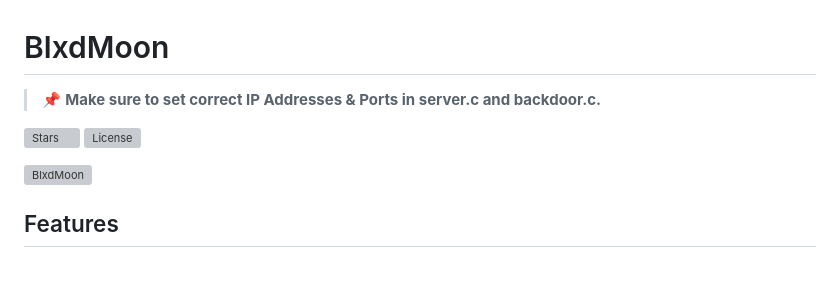
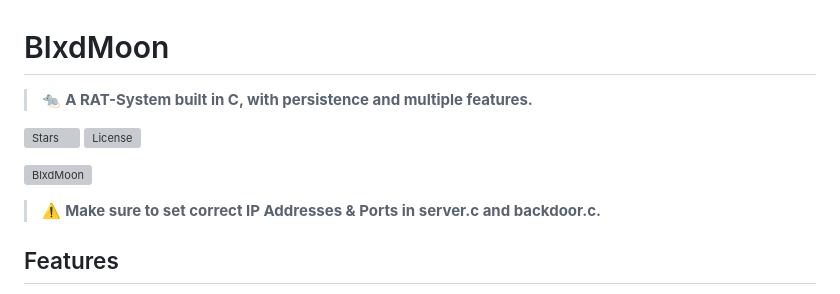
Before and after one commit to FujiwaraChoki/BlxdMoon, a Markdown page: README.md, the part around the change. Rendered like a GitHub page; blank space fills up the shorter version; grey boxes are pictures that could not be loaded.

Commit message:
Update design of README.md

```diff
--- a/README.md
+++ b/README.md
@@ -1,11 +1,13 @@
 # BlxdMoon
 
-> 📌 **Make sure to set correct IP Addresses & Ports in server.c and backdoor.c.**
+> 🐀 **A RAT-System built in C, with persistence and multiple features.**
 
 ![Stars](https://img.shields.io/github/stars/FujiwaraChoki/BlxdMoon.svg)
 ![License](https://img.shields.io/github/license/FujiwaraChoki/BlxdMoon.svg)
 
 [![BlxdMoon](repo/banner.png)](repo/banner.png)
+
+> ⚠️ **Make sure to set correct IP Addresses & Ports in server.c and backdoor.c.**
 
 ## Features
 
```
